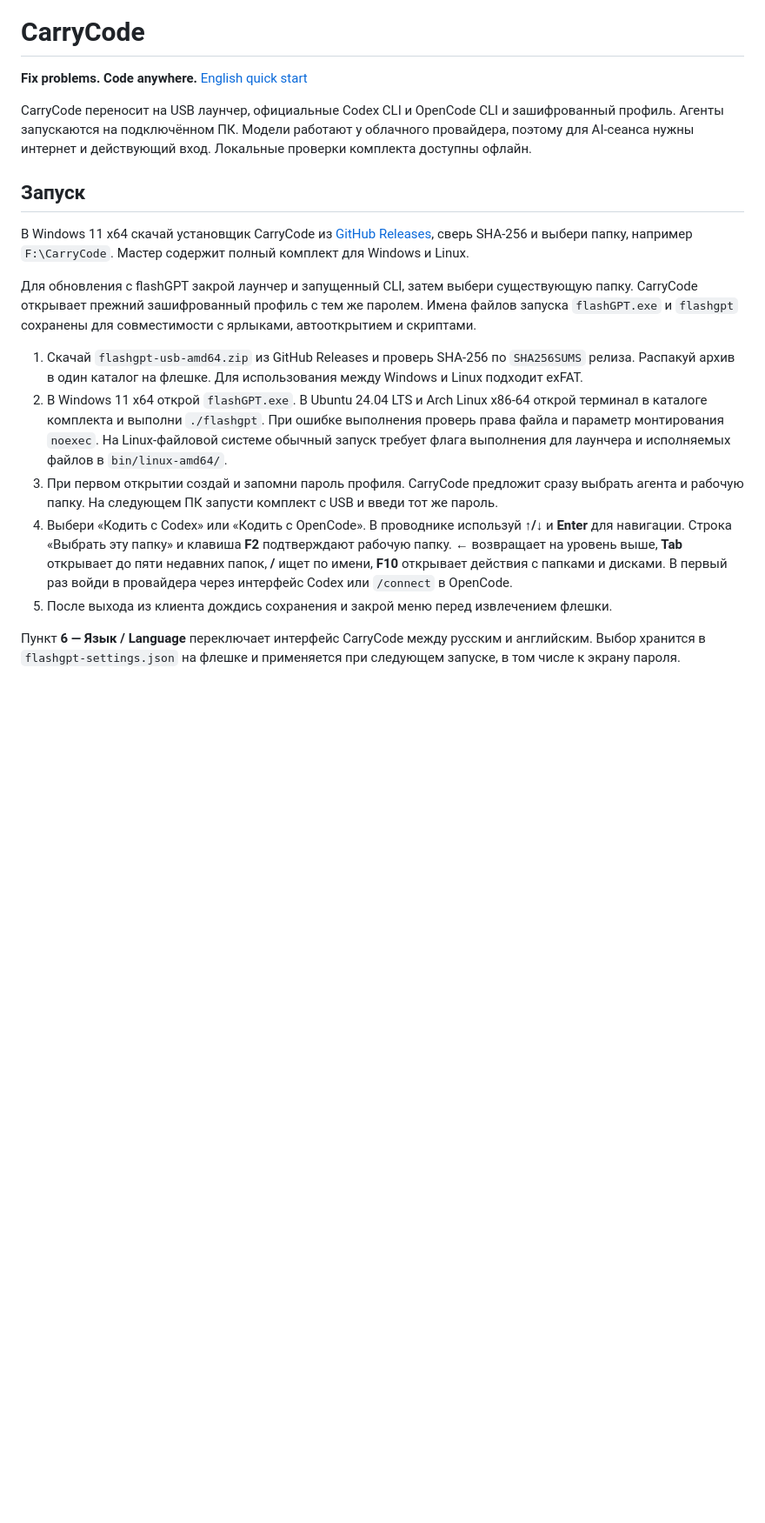
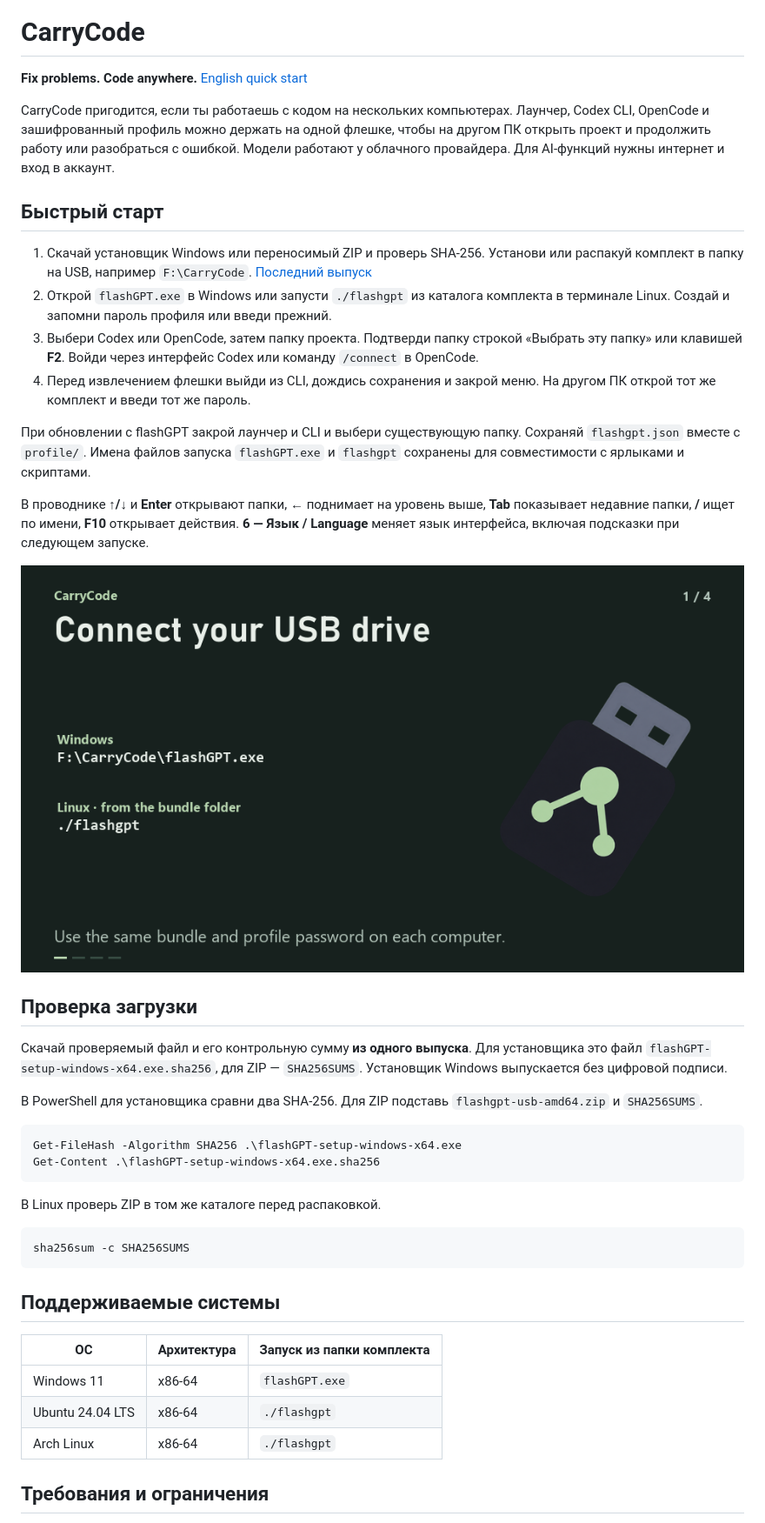
Before and after one commit to harzer228/CarryCode, a Markdown page: README.md, the part around one of its changes. Shown at 87% size. GitHub-like rendering; pictures changed too: .github/media/quick-start.gif (added); blank space fills up the shorter version.

Commit message:
Clarify CarryCode onboarding and contributor workflows

````diff
--- a/README.md
+++ b/README.md
@@ -6,16 +6,43 @@
 
-CarryCode переносит на USB лаунчер, официальные Codex CLI и OpenCode CLI и зашифрованный профиль. Агенты запускаются на подключённом ПК. Модели работают у облачного провайдера, поэтому для AI-сеанса нужны интернет и действующий вход. Локальные проверки комплекта доступны офлайн.
+CarryCode пригодится, если ты работаешь с кодом на нескольких компьютерах. Лаунчер, Codex CLI, OpenCode и зашифрованный профиль можно держать на одной флешке, чтобы на другом ПК открыть проект и продолжить работу или разобраться с ошибкой. Модели работают у облачного провайдера. Для AI-функций нужны интернет и вход в аккаунт.
 
-## Запуск
+## Быстрый старт
 
-В Windows 11 x64 скачай установщик CarryCode из [GitHub Releases](https://github.com/harzer228/flashGPT/releases), сверь SHA-256 и выбери папку, например `F:\CarryCode`. Мастер содержит полный комплект для Windows и Linux.
+1. Скачай установщик Windows или переносимый ZIP и проверь SHA-256. Установи или распакуй комплект в папку на USB, например `F:\CarryCode`. [Последний выпуск](https://github.com/harzer228/flashGPT/releases/latest)
+2. Открой `flashGPT.exe` в Windows или запусти `./flashgpt` из каталога комплекта в терминале Linux. Создай и запомни пароль профиля или введи прежний.
+3. Выбери Codex или OpenCode, затем папку проекта. Подтверди папку строкой «Выбрать эту папку» или клавишей **F2**. Войди через интерфейс Codex или команду `/connect` в OpenCode.
+4. Перед извлечением флешки выйди из CLI, дождись сохранения и закрой меню. На другом ПК открой тот же комплект и введи тот же пароль.
 
-Для обновления с flashGPT закрой лаунчер и запущенный CLI, затем выбери существующую папку. CarryCode открывает прежний зашифрованный профиль с тем же паролем. Имена файлов запуска `flashGPT.exe` и `flashgpt` сохранены для совместимости с ярлыками, автооткрытием и скриптами.
+При обновлении с flashGPT закрой лаунчер и CLI и выбери существующую папку. Сохраняй `flashgpt.json` вместе с `profile/`. Имена файлов запуска `flashGPT.exe` и `flashgpt` сохранены для совместимости с ярлыками и скриптами.
 
-1. Скачай `flashgpt-usb-amd64.zip` из GitHub Releases и проверь SHA-256 по `SHA256SUMS` релиза. Распакуй архив в один каталог на флешке. Для использования между Windows и Linux подходит exFAT.
-2. В Windows 11 x64 открой `flashGPT.exe`. В Ubuntu 24.04 LTS и Arch Linux x86-64 открой терминал в каталоге комплекта и выполни `./flashgpt`. При ошибке выполнения проверь права файла и параметр монтирования `noexec`. На Linux-файловой системе обычный запуск требует флага выполнения для лаунчера и исполняемых файлов в `bin/linux-amd64/`.
-3. При первом открытии создай и запомни пароль профиля. CarryCode предложит сразу выбрать агента и рабочую папку. На следующем ПК запусти комплект с USB и введи тот же пароль.
-4. Выбери «Кодить с Codex» или «Кодить с OpenCode». В проводнике используй **↑/↓** и **Enter** для навигации. Строка «Выбрать эту папку» и клавиша **F2** подтверждают рабочую папку. **←** возвращает на уровень выше, **Tab** открывает до пяти недавних папок, **/** ищет по имени, **F10** открывает действия с папками и дисками. В первый раз войди в провайдера через интерфейс Codex или `/connect` в OpenCode.
-5. После выхода из клиента дождись сохранения и закрой меню перед извлечением флешки.
+В проводнике **↑/↓** и **Enter** открывают папки, **←** поднимает на уровень выше, **Tab** показывает недавние папки, **/** ищет по имени, **F10** открывает действия. **6 — Язык / Language** меняет язык интерфейса, включая подсказки при следующем запуске.
 
-Пункт **6 — Язык / Language** переключает интерфейс CarryCode между русским и английским. Выбор хранится в `flashgpt-settings.json` на флешке и применяется при следующем запуске, в том числе к экрану пароля.
+![Демонстрация запуска CarryCode и выбора агента и папки](.github/media/quick-start.gif)
+
+## Проверка загрузки
+
+Скачай проверяемый файл и его контрольную сумму **из одного выпуска**. Для установщика это файл `flashGPT-setup-windows-x64.exe.sha256`, для ZIP — `SHA256SUMS`. Установщик Windows выпускается без цифровой подписи.
+
+В PowerShell для установщика сравни два SHA-256. Для ZIP подставь `flashgpt-usb-amd64.zip` и `SHA256SUMS`.
+
+```powershell
+Get-FileHash -Algorithm SHA256 .\flashGPT-setup-windows-x64.exe
+Get-Content .\flashGPT-setup-windows-x64.exe.sha256
+```
+
+В Linux проверь ZIP в том же каталоге перед распаковкой.
+
+```sh
+sha256sum -c SHA256SUMS
+```
+
+## Поддерживаемые системы
+
+| ОС | Архитектура | Запуск из папки комплекта |
+| --- | --- | --- |
+| Windows 11 | x86-64 | `flashGPT.exe` |
+| Ubuntu 24.04 LTS | x86-64 | `./flashgpt` |
+| Arch Linux | x86-64 | `./flashgpt` |
+
+## Требования и ограничения
+
````
Also changed, not shown: other parts of README.md (+12 -4 lines), .github/README.md (+35 -36 lines), CONTRIBUTING.md (added, +28 -0 lines), .github/media/social-preview.png (added), 2 other files.
